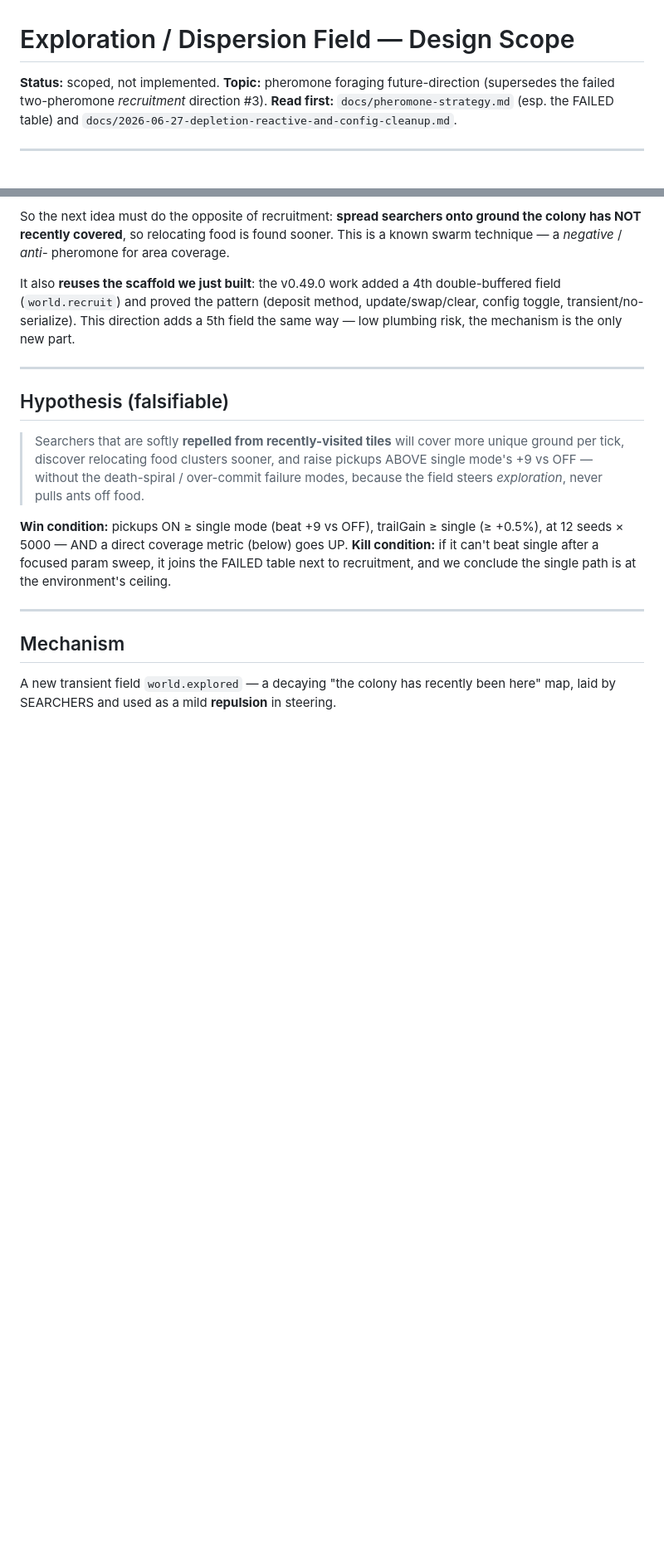
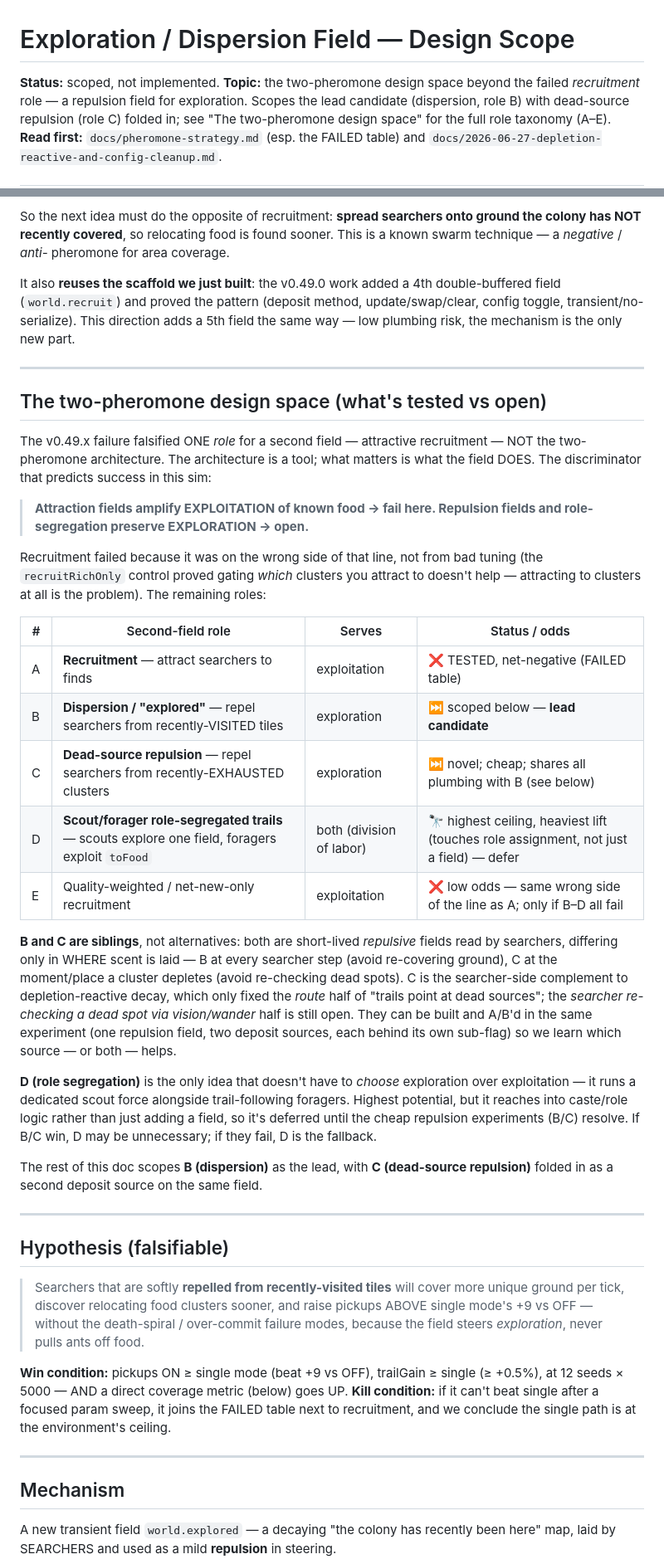
Before and after one commit to sparktron/SimulAnt, a Markdown page: docs/exploration-field-design.md, 2 parts joined by grey strips. Shown at 83% size. GitHub-like rendering; blank space fills up the shorter version.

```diff
--- a/docs/exploration-field-design.md
+++ b/docs/exploration-field-design.md
@@ -1,7 +1,9 @@
 # Exploration / Dispersion Field — Design Scope
 
-**Status:** scoped, not implemented. **Topic:** pheromone foraging future-direction
-(supersedes the failed two-pheromone *recruitment* direction #3).
+**Status:** scoped, not implemented. **Topic:** the two-pheromone design space
+beyond the failed *recruitment* role — a repulsion field for exploration. Scopes
+the lead candidate (dispersion, role B) with dead-source repulsion (role C) folded
+in; see "The two-pheromone design space" for the full role taxonomy (A–E).
 **Read first:** `docs/pheromone-strategy.md` (esp. the FAILED table) and
 `docs/2026-06-27-depletion-reactive-and-config-cleanup.md`.
 
@@ -27,6 +29,47 @@ update/swap/clear, config toggle, transient/no-serialize). This direction adds a
 
 ---
 
+## The two-pheromone design space (what's tested vs open)
+
+The v0.49.x failure falsified ONE *role* for a second field — attractive
+recruitment — NOT the two-pheromone architecture. The architecture is a tool; what
+matters is what the field DOES. The discriminator that predicts success in this sim:
+
+> **Attraction fields amplify EXPLOITATION of known food → fail here.
+> Repulsion fields and role-segregation preserve EXPLORATION → open.**
+
+Recruitment failed because it was on the wrong side of that line, not from bad
+tuning (the `recruitRichOnly` control proved gating *which* clusters you attract to
+doesn't help — attracting to clusters at all is the problem). The remaining roles:
+
+| # | Second-field role | Serves | Status / odds |
+|---|---|---|---|
+| A | **Recruitment** — attract searchers to finds | exploitation | ❌ TESTED, net-negative (FAILED table) |
+| B | **Dispersion / "explored"** — repel searchers from recently-VISITED tiles | exploration | ⏭️ scoped below — **lead candidate** |
+| C | **Dead-source repulsion** — repel searchers from recently-EXHAUSTED clusters | exploration | ⏭️ novel; cheap; shares all plumbing with B (see below) |
+| D | **Scout/forager role-segregated trails** — scouts explore one field, foragers exploit `toFood` | both (division of labor) | 🔭 highest ceiling, heaviest lift (touches role assignment, not just a field) — defer |
+| E | Quality-weighted / net-new-only recruitment | exploitation | ❌ low odds — same wrong side of the line as A; only if B–D all fail |
+
+**B and C are siblings**, not alternatives: both are short-lived *repulsive* fields
+read by searchers, differing only in WHERE scent is laid — B at every searcher
+step (avoid re-covering ground), C at the moment/place a cluster depletes (avoid
+re-checking dead spots). C is the searcher-side complement to depletion-reactive
+decay, which only fixed the *route* half of "trails point at dead sources"; the
+*searcher re-checking a dead spot via vision/wander* half is still open. They can
+be built and A/B'd in the same experiment (one repulsion field, two deposit
+sources, each behind its own sub-flag) so we learn which source — or both — helps.
+
+**D (role segregation)** is the only idea that doesn't have to *choose* exploration
+over exploitation — it runs a dedicated scout force alongside trail-following
+foragers. Highest potential, but it reaches into caste/role logic rather than just
+adding a field, so it's deferred until the cheap repulsion experiments (B/C)
+resolve. If B/C win, D may be unnecessary; if they fail, D is the fallback.
+
+The rest of this doc scopes **B (dispersion)** as the lead, with **C (dead-source
+repulsion)** folded in as a second deposit source on the same field.
+
+---
+
 ## Hypothesis (falsifiable)
 
 > Searchers that are softly **repelled from recently-visited tiles** will cover
```
Also changed, not shown: other parts of docs/exploration-field-design.md (+32 -12 lines).
